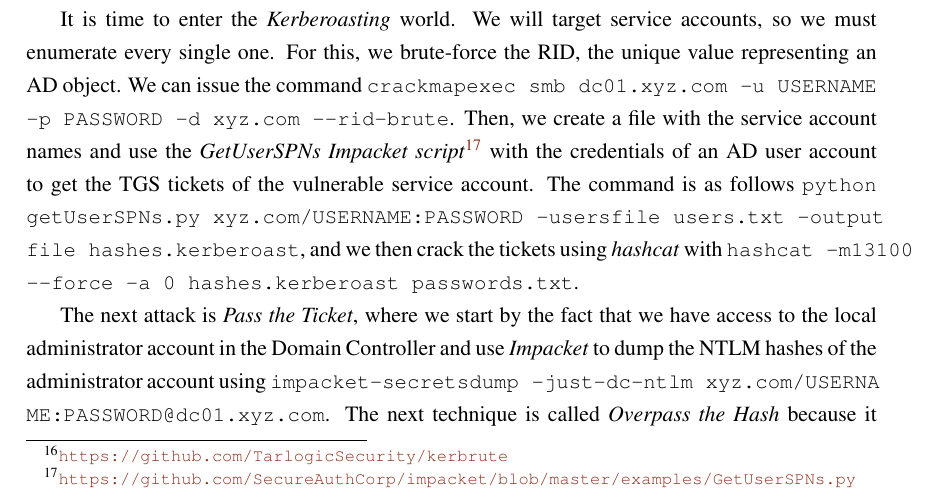
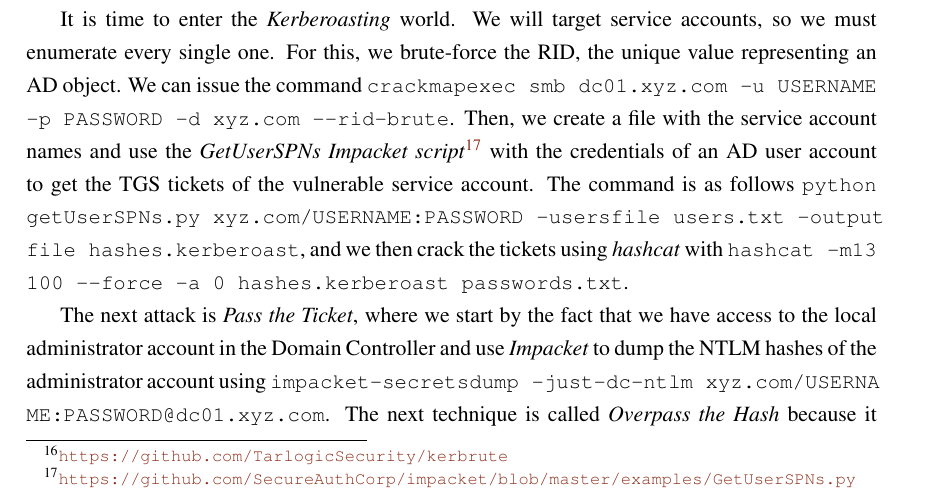
Before and after one commit to 2dukes/Cyber-Range-Framework, a LaTeX thesis (report/meic_thesis.tex, which reads report/chapters/validation.tex): part of page 95 of 128, cut so that both start at the same text. Compiled offline with pdfLaTeX.

Commit message:
Update: Report 22/06/23 [2].

```diff
--- a/report/chapters/validation.tex
+++ b/report/chapters/validation.tex
@@ -738,7 +738,7 @@ Moreover, we can use \textit{Impacket} WMIExec module to perform lateral movemen
 
 Going more profound in the \textit{AS-REP Roasting} theme, we can use \textit{Kerbrute}\footnote{\url{https://github.com/TarlogicSecurity/kerbrute}} that similarly to \textit{CrackMapExec} performs brute-force attacks on specific users. Furthermore, it identifies which accounts have pre-authentication disabled, meaning they are vulnerable to this attack. If a match between a user and password is found, it saves the TGT ticket for each match found, which opens the door for \textit{Pass the Ticket} attacks. To perform the \textit{AS-REP Roasting} attack, we run \texttt{crackmapexec ldap dc01.xyz.com -u users.txt -p '' ---asreproast out.txt}, where the users' file contains the AD user with pre-authentication disabled found using \textit{Kerbrut}e. This command captures the AS-REP response. We then use \textit{hashcat} to crack it and obtain the plaintext password with \texttt{hashcat -m18200 out.txt passwords.txt}.
 
-It is time to enter the \textit{Kerberoasting} world. We will target service accounts, so we must enumerate every single one. For this, we brute-force the RID, the unique value representing an AD object. We can issue the command \texttt{crackmapexec smb dc01.xyz.com -u USERNAME -p PASSWORD -d xyz.com ---rid-brute}. Then, we create a file with the service account names and use the \textit{GetUserSPNs Impacket script}\footnote{\url{https://github.com/SecureAuthCorp/impacket/blob/master/examples/GetUserSPNs.py}} with the credentials of an AD user account to get the TGS tickets of the vulnerable service account. The command is as follows \texttt{python getUserSPNs.py xyz.com/USERNAME:PASSWORD -usersfile users.txt -output\\file hashes.kerberoast}, and we then crack the tickets using \textit{hashcat} with \texttt{hashcat -m13100 ---force -a 0 hashes.kerberoast passwords.txt}.
+It is time to enter the \textit{Kerberoasting} world. We will target service accounts, so we must enumerate every single one. For this, we brute-force the RID, the unique value representing an AD object. We can issue the command \texttt{crackmapexec smb dc01.xyz.com -u USERNAME -p PASSWORD -d xyz.com ---rid-brute}. Then, we create a file with the service account names and use the \textit{GetUserSPNs Impacket script}\footnote{\url{https://github.com/SecureAuthCorp/impacket/blob/master/examples/GetUserSPNs.py}} with the credentials of an AD user account to get the TGS tickets of the vulnerable service account. The command is as follows \texttt{python getUserSPNs.py xyz.com/USERNAME:PASSWORD -usersfile users.txt -output\\file hashes.kerberoast}, and we then crack the tickets using \textit{hashcat} with \texttt{hashcat -m13\\100 ---force -a 0 hashes.kerberoast passwords.txt}.
 
 The next attack is \textit{Pass the Ticket}, where we start by the fact that we have access to the local administrator account in the Domain Controller and use \textit{Impacket} to dump the NTLM hashes of the administrator account using \texttt{impacket-secretsdump -just-dc-ntlm xyz.com/USERNA\\ME:PASSWORD@dc01.xyz.com}. The next technique is called \textit{Overpass the Hash} because it uses an NT hash to obtain a Kerberos ticket that will be later used to impersonate a user. Then we grab the TGT ticket using the \textit{Impacket GetTGT} module with the command \texttt{impacket-getTGT xyz.com/Administrator -hashes  LMHASH:NTHASH}. Lastly, we export the \textit{KRB5CCNAM\\E} environment variable with the path of the TGT ticket, and we use \textit{Impacket's} WMIExec module to get an Administrator shell on the Domain Controller using the \textit{Pass the Ticket} attack. We can also use \textit{Impacket's} SMBClient module to access the \textit{internal} network share and grab the secret flag. This is the intended solution for solving the challenge.
 
```
